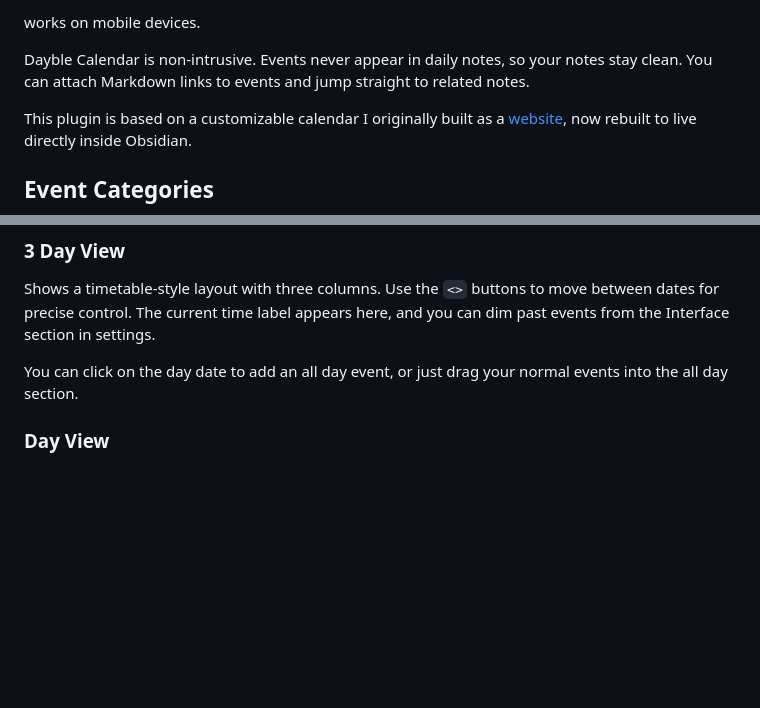
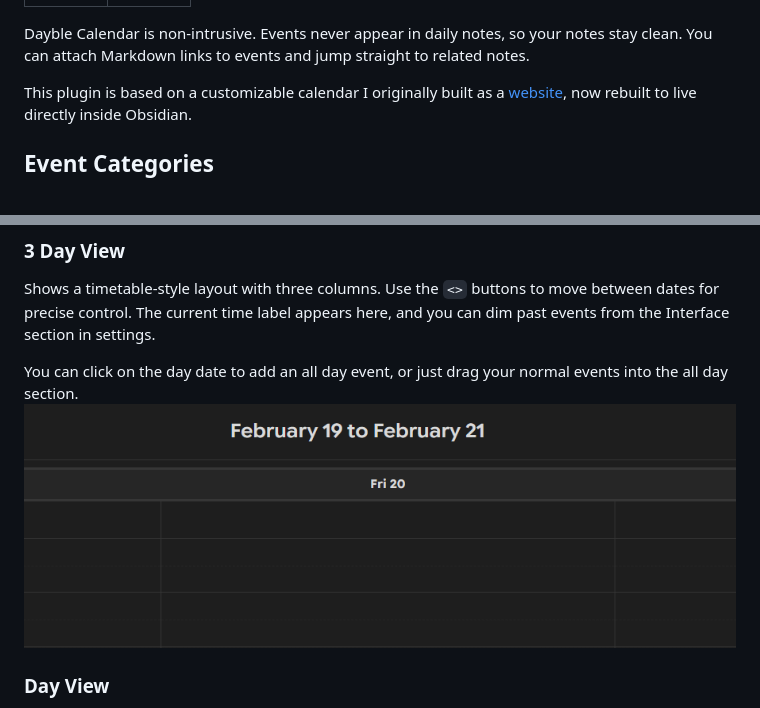
Before and after one commit to Kazi-Aidah/dayble-calendar, a Markdown page: README.md, 2 parts joined by grey strips. GitHub-like rendering; pictures changed too: assets/click-date.gif (added); blank space fills up the shorter version.

```diff
--- a/README.md
+++ b/README.md
@@ -5,5 +6,4 @@ A fast, customizable calendar for Obsidian that stores events as monthly JSON fi
 
-works on mobile devices.
 
 Dayble Calendar is non-intrusive. Events never appear in daily notes, so your notes stay clean. You can attach Markdown links to events and jump straight to related notes.
 
@@ -82,6 +82,7 @@ Like Month view, but focused on a single week. You can enable “Weekly Notes”
 Shows a timetable-style layout with three columns. Use the `<>` buttons to move between dates for precise control. The current time label appears here, and you can dim past events from the Interface section in settings.
 
 You can click on the day date to add an all day event, or just drag your normal events into the all day section.
+![](assets/click-date.gif)
 
 ### Day View
 A timetable for a single day. Day Split mode is great if you prefer separate morning and afternoon sections instead of one long scrollable column.
```
Also changed, not shown: other parts of README.md (+2 -1 lines), 2 other files.
